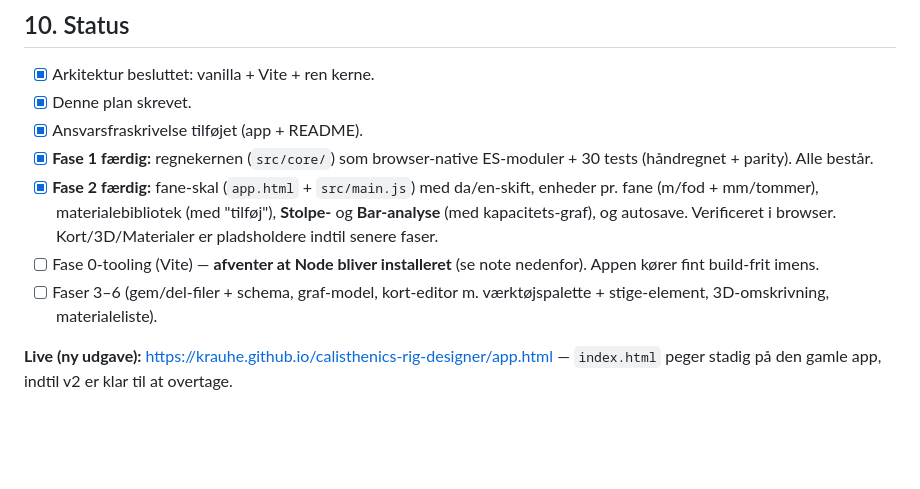
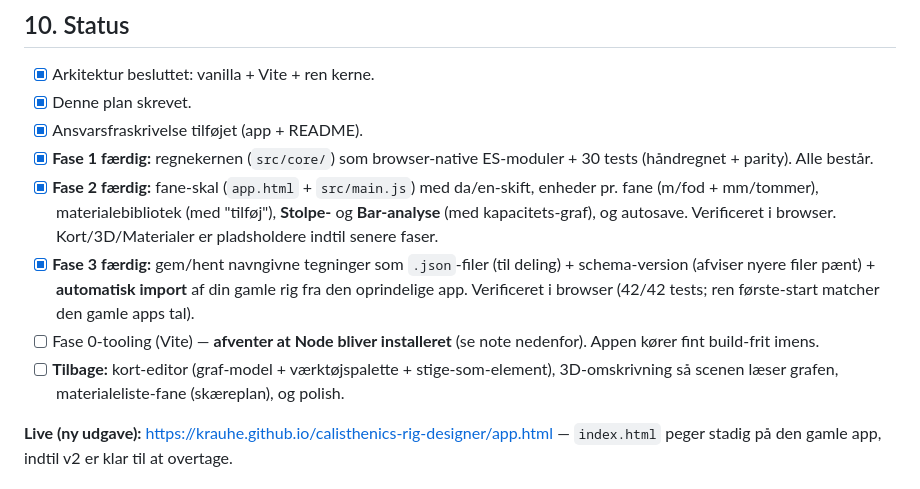
Before and after one commit to krauhe/calisthenics-rig-designer, a Markdown page: PLAN.md, the part around the change. GitHub-like rendering; blank space fills up the shorter version.

Commit message:
Update plan: Fase 3 done
Co-Authored-By: Claude Opus 4.8 <noreply@anthropic.com>

```diff
--- a/PLAN.md
+++ b/PLAN.md
@@ -256,8 +256,9 @@ Du behøver ikke kunne koden – men nogle valg er dine:
 - [x] Ansvarsfraskrivelse tilføjet (app + README).
 - [x] **Fase 1 færdig:** regnekernen (`src/core/`) som browser-native ES-moduler + 30 tests (håndregnet + parity). Alle består.
 - [x] **Fase 2 færdig:** fane-skal (`app.html` + `src/main.js`) med da/en-skift, enheder pr. fane (m/fod + mm/tommer), materialebibliotek (med "tilføj"), **Stolpe-** og **Bar-analyse** (med kapacitets-graf), og autosave. Verificeret i browser. Kort/3D/Materialer er pladsholdere indtil senere faser.
+- [x] **Fase 3 færdig:** gem/hent navngivne tegninger som `.json`-filer (til deling) + schema-version (afviser nyere filer pænt) + **automatisk import** af din gamle rig fra den oprindelige app. Verificeret i browser (42/42 tests; ren første-start matcher den gamle apps tal).
 - [ ] Fase 0-tooling (Vite) — **afventer at Node bliver installeret** (se note nedenfor). Appen kører fint build-frit imens.
-- [ ] Faser 3–6 (gem/del-filer + schema, graf-model, kort-editor m. værktøjspalette + stige-element, 3D-omskrivning, materialeliste).
+- [ ] **Tilbage:** kort-editor (graf-model + værktøjspalette + stige-som-element), 3D-omskrivning så scenen læser grafen, materialeliste-fane (skæreplan), og polish.
 
 **Live (ny udgave):** https://krauhe.github.io/calisthenics-rig-designer/app.html — `index.html` peger stadig på den gamle app, indtil v2 er klar til at overtage.
 
```
